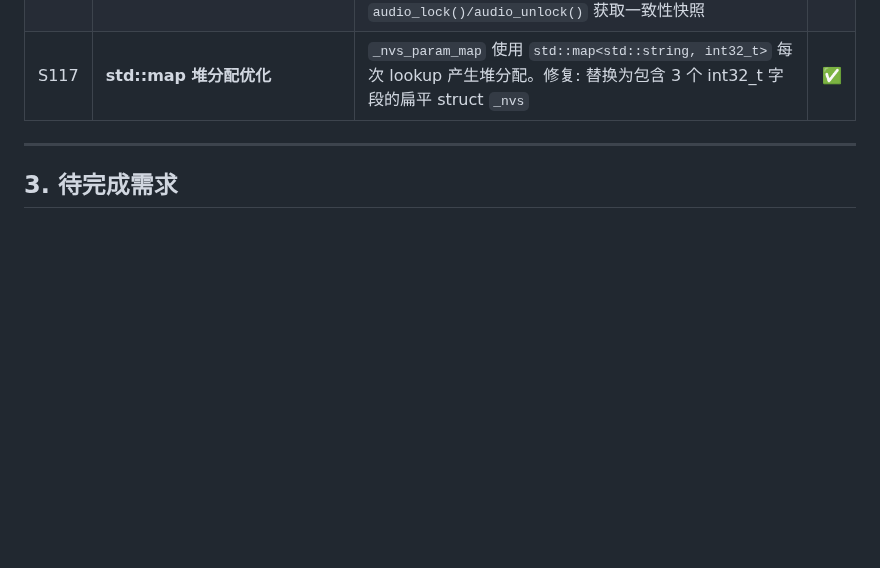
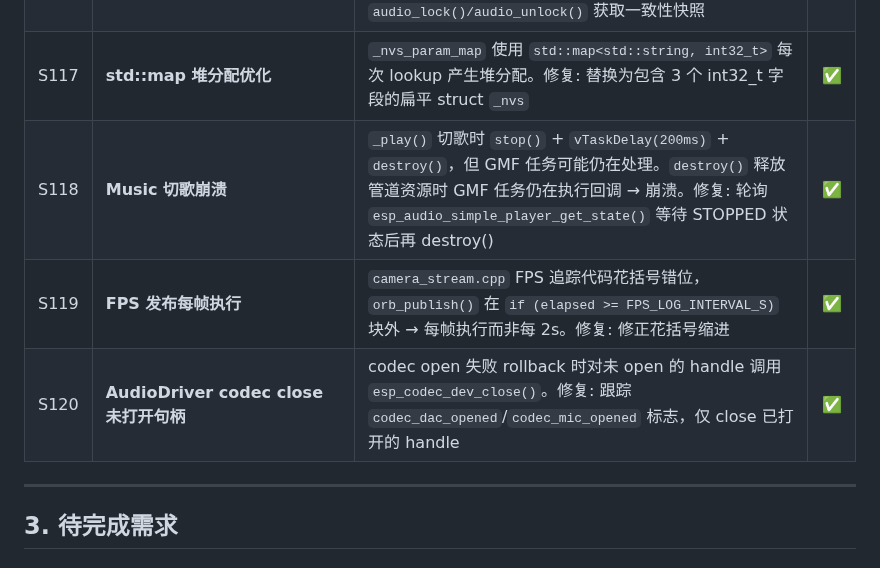
Before and after one commit to huanglilong/esp32p4_monitor, a Markdown page: PROJECT_REQUIREMENTS.md, the part around the change. Drawn GitHub-style; blank space fills up the shorter version.

Commit message:
docs: add S118-S120 to PROJECT_REQUIREMENTS.md
- S118: Music track switch crash — wait for GMF STOPPED before destroy
- S119: FPS publish braces misaligned — orb_publish every frame not every 2s
- S120: AudioDriver codec close on never-opened handle

```diff
--- a/PROJECT_REQUIREMENTS.md
+++ b/PROJECT_REQUIREMENTS.md
@@ -162,6 +162,9 @@
 | S115 | **s_audio_task 跨核可见性** | 音频任务在 core 0 设置 `s_audio_task = NULL`，httpd 在其他核心读取。修复: 清除前加 `__sync_synchronize()` 内存屏障 | ✅ |
 | S116 | **h_rec_status 数据竞态** | 读取 `s_rec_bytes`/`s_rec_start_ms` 未持 mutex，录音任务并发更新可读不一致值。修复: 加 `audio_lock()/audio_unlock()` 获取一致性快照 | ✅ |
 | S117 | **std::map 堆分配优化** | `_nvs_param_map` 使用 `std::map<std::string, int32_t>` 每次 lookup 产生堆分配。修复: 替换为包含 3 个 int32_t 字段的扁平 struct `_nvs` | ✅ |
+| S118 | **Music 切歌崩溃** | `_play()` 切歌时 `stop()` + `vTaskDelay(200ms)` + `destroy()`，但 GMF 任务可能仍在处理。`destroy()` 释放管道资源时 GMF 任务仍在执行回调 → 崩溃。修复: 轮询 `esp_audio_simple_player_get_state()` 等待 STOPPED 状态后再 destroy() | ✅ |
+| S119 | **FPS 发布每帧执行** | `camera_stream.cpp` FPS 追踪代码花括号错位，`orb_publish()` 在 `if (elapsed >= FPS_LOG_INTERVAL_S)` 块外 → 每帧执行而非每 2s。修复: 修正花括号缩进 | ✅ |
+| S120 | **AudioDriver codec close 未打开句柄** | codec open 失败 rollback 时对未 open 的 handle 调用 `esp_codec_dev_close()`。修复: 跟踪 `codec_dac_opened`/`codec_mic_opened` 标志，仅 close 已打开的 handle | ✅ |
 
 ---
 
```
